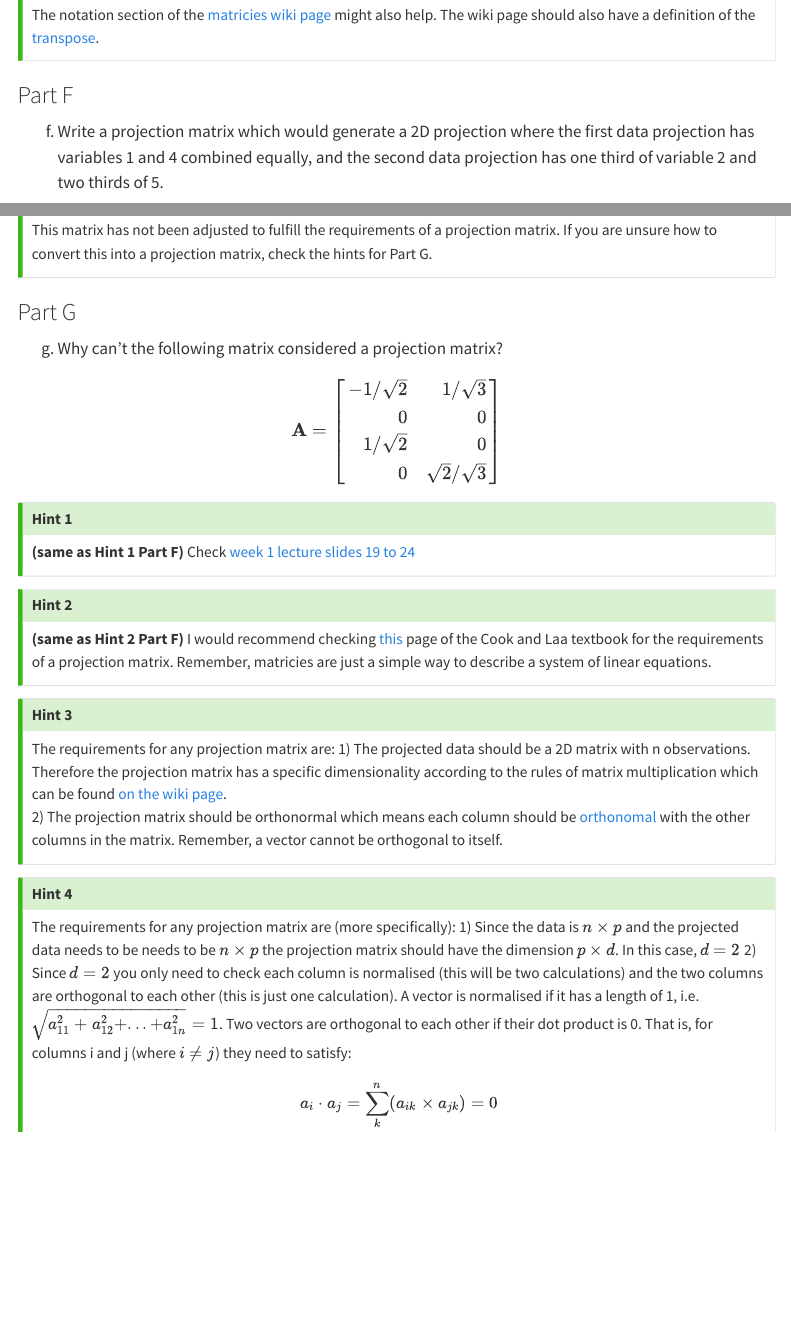
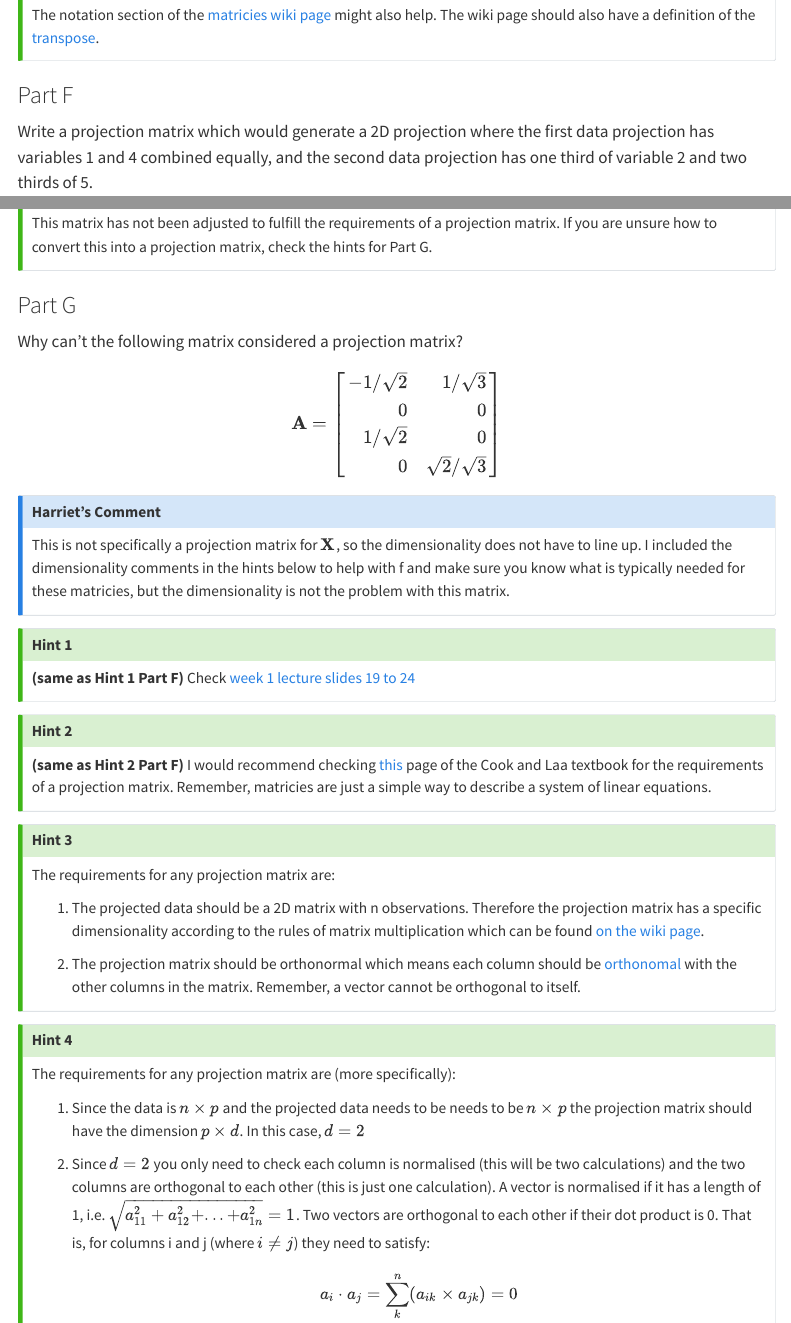
Before and after one commit to harriet-mason/public_site, a Quarto document (teaching/helpsheets/etc3250tutorial2.qmd): the page in a window 1100 px wide, from 600 px down, and a second part further down, joined at a grey line. Rendered offline with R 4.5, knitr and Pandoc in place of Quarto, with nearby package versions; some code elsewhere in the file could not run offline; menus at the side of the page are left out; long lines of code are wrapped.

Commit message:
updated help sheet

```diff
--- a/teaching/helpsheets/etc3250tutorial2.qmd
+++ b/teaching/helpsheets/etc3250tutorial2.qmd
@@ -42,7 +42,7 @@
 :::
 
 ### Part F
-f. Write a projection matrix which would generate a 2D projection where the first data projection has variables 1 and 4 combined equally, and the second data projection has one third of variable 2 and two thirds of 5.
+Write a projection matrix which would generate a 2D projection where the first data projection has variables 1 and 4 combined equally, and the second data projection has one third of variable 2 and two thirds of 5.
 
 ::: {.callout-tip collapse="true"}
 ## Hint 1
@@ -85,7 +85,7 @@
 :::
 
 ### Part G
-g. Why can't the following matrix considered a projection matrix?
+Why can't the following matrix considered a projection matrix?
 
 \begin{align*}
 {\mathbf A} = \left[\begin{array}{rr}
@@ -95,6 +95,11 @@
 0 & \sqrt{2}/\sqrt{3} \\
 \end{array}\right]
 \end{align*}
+
+::: {.callout-note}
+## Harriet's Comment
+This is not specifically a projection matrix for $\mathbf X$, so the dimensionality does not have to line up. I included the dimensionality comments in the hints below to help with f and make sure you know what is typically needed for these matricies, but the dimensionality is not the problem with this matrix.
+:::
 
 ::: {.callout-tip collapse="true"}
 ## Hint 1
```
Also changed, not shown: teaching/helpsheets/etc3250tutorial2.qmd (4 more changed lines), 5 other files.
